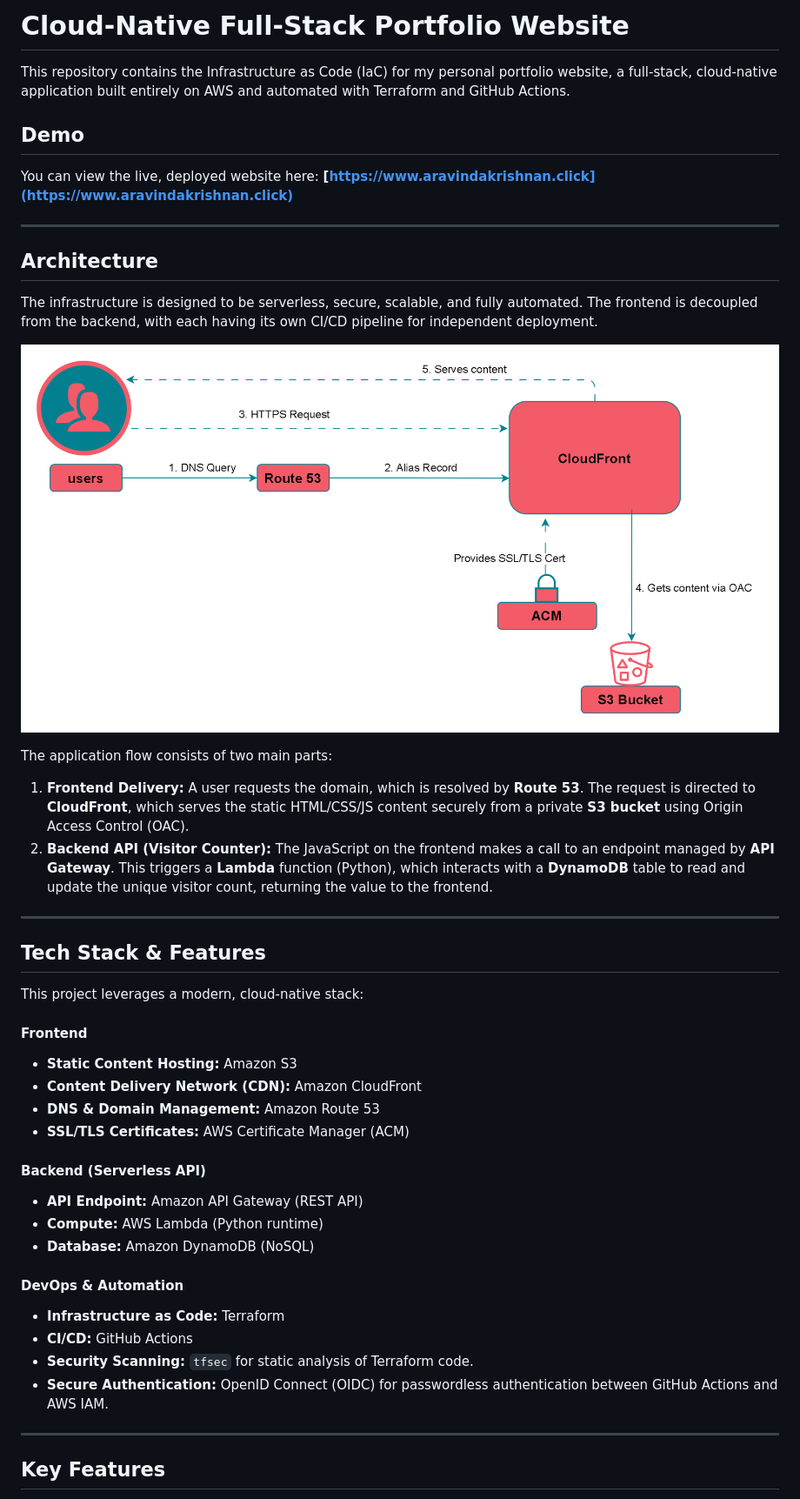
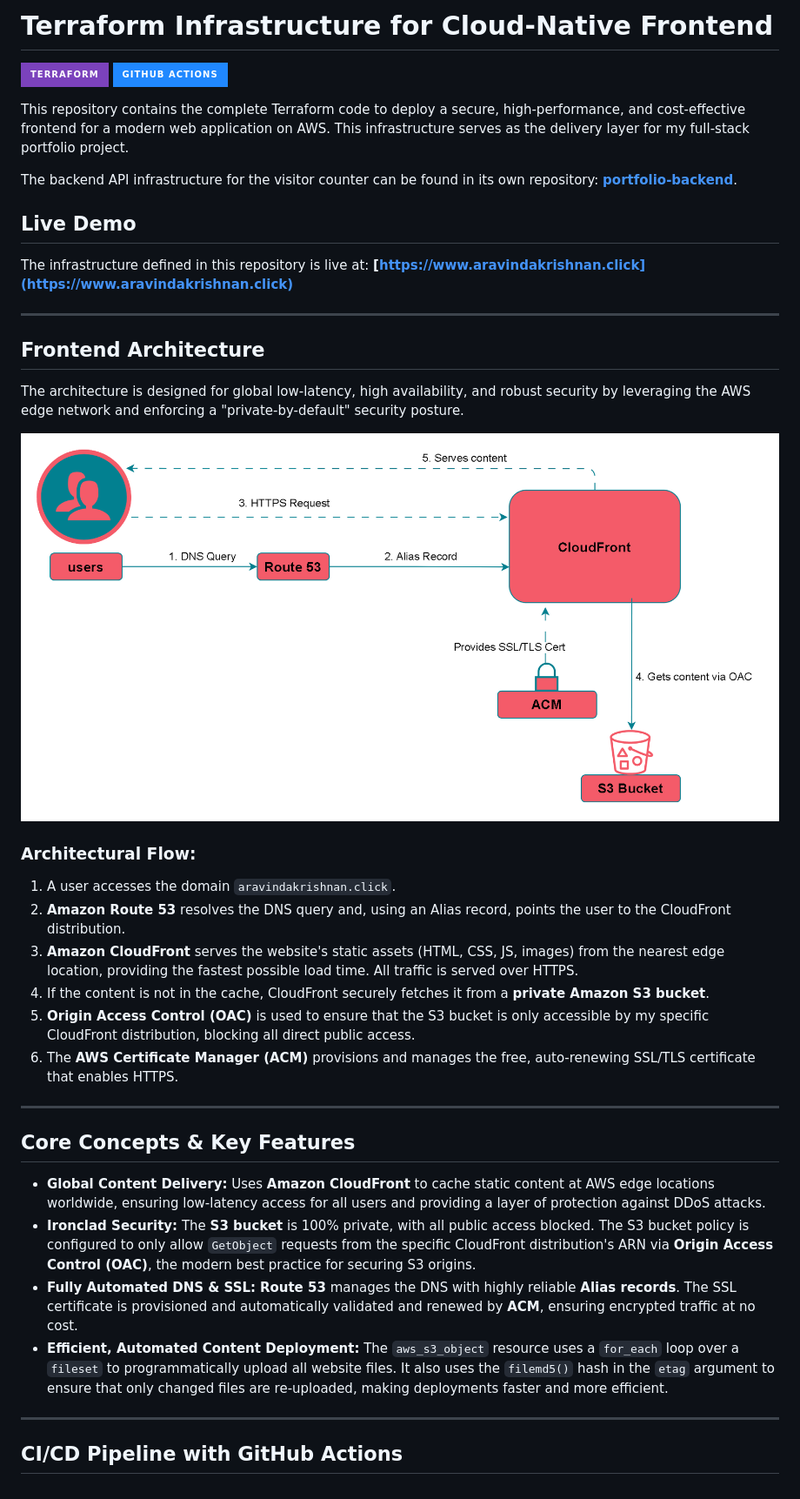
Before and after one commit to arkhiVd/portfolio-frontend, a Markdown page: README.md, the part around the change printed below. Shown: that part at 87% size. Drawn GitHub-style; badges without logos.

```diff
--- a/README.md
+++ b/README.md
@@ -1,14 +1,19 @@
-# Cloud-Native Full-Stack Portfolio Website
+# Terraform Infrastructure for Cloud-Native Frontend
 
-This repository contains the Infrastructure as Code (IaC) for my personal portfolio website, a full-stack, cloud-native application built entirely on AWS and automated with Terraform and GitHub Actions.
+![Terraform](https://img.shields.io/badge/Terraform-7B42BC?style=for-the-badge&logo=terraform&logoColor=white)
+![GitHub Actions](https://img.shields.io/badge/GitHub_Actions-2088FF?style=for-the-badge&logo=github-actions&logoColor=white)
 
-## Demo
+This repository contains the complete Terraform code to deploy a secure, high-performance, and cost-effective frontend for a modern web application on AWS. This infrastructure serves as the delivery layer for my full-stack portfolio project.
 
-You can view the live, deployed website here: **[https://www.aravindakrishnan.click](https://www.aravindakrishnan.click)**
+The backend API infrastructure for the visitor counter can be found in its own repository: **[portfolio-backend](https://github.com/arkhiVd/portfolio-backend)**.
+
+## Live Demo
+
+The infrastructure defined in this repository is live at: **[https://www.aravindakrishnan.click](https://www.aravindakrishnan.click)**
 
 ---
 
-## Architecture
+## Frontend Architecture
 
-The infrastructure is designed to be serverless, secure, scalable, and fully automated. The frontend is decoupled from the backend, with each having its own CI/CD pipeline for independent deployment.
+The architecture is designed for global low-latency, high availability, and robust security by leveraging the AWS edge network and enforcing a "private-by-default" security posture.
 
@@ -16,33 +21,22 @@ The infrastructure is designed to be serverless, secure, scalable, and fully aut
 
-The application flow consists of two main parts:
-
-1.  **Frontend Delivery:** A user requests the domain, which is resolved by **Route 53**. The request is directed to **CloudFront**, which serves the static HTML/CSS/JS content securely from a private **S3 bucket** using Origin Access Control (OAC).
-2.  **Backend API (Visitor Counter):** The JavaScript on the frontend makes a call to an endpoint managed by **API Gateway**. This triggers a **Lambda** function (Python), which interacts with a **DynamoDB** table to read and update the unique visitor count, returning the value to the frontend.
+### Architectural Flow:
+1.  A user accesses the domain `aravindakrishnan.click`.
+2.  **Amazon Route 53** resolves the DNS query and, using an Alias record, points the user to the CloudFront distribution.
+3.  **Amazon CloudFront** serves the website's static assets (HTML, CSS, JS, images) from the nearest edge location, providing the fastest possible load time. All traffic is served over HTTPS.
+4.  If the content is not in the cache, CloudFront securely fetches it from a **private Amazon S3 bucket**.
+5.  **Origin Access Control (OAC)** is used to ensure that the S3 bucket is only accessible by my specific CloudFront distribution, blocking all direct public access.
+6.  The **AWS Certificate Manager (ACM)** provisions and manages the free, auto-renewing SSL/TLS certificate that enables HTTPS.
 
 ---
 
-## Tech Stack & Features
+## Core Concepts & Key Features
 
-This project leverages a modern, cloud-native stack:
-
-#### **Frontend**
-*   **Static Content Hosting:** Amazon S3
-*   **Content Delivery Network (CDN):** Amazon CloudFront
-*   **DNS & Domain Management:** Amazon Route 53
-*   **SSL/TLS Certificates:** AWS Certificate Manager (ACM)
-
-#### **Backend (Serverless API)**
-*   **API Endpoint:** Amazon API Gateway (REST API)
-*   **Compute:** AWS Lambda (Python runtime)
-*   **Database:** Amazon DynamoDB (NoSQL)
-
-#### **DevOps & Automation**
-*   **Infrastructure as Code:** Terraform
-*   **CI/CD:** GitHub Actions
-*   **Security Scanning:** `tfsec` for static analysis of Terraform code.
-*   **Secure Authentication:** OpenID Connect (OIDC) for passwordless authentication between GitHub Actions and AWS IAM.
+*   **Global Content Delivery:** Uses **Amazon CloudFront** to cache static content at AWS edge locations worldwide, ensuring low-latency access for all users and providing a layer of protection against DDoS attacks.
+*   **Ironclad Security:** The **S3 bucket** is 100% private, with all public access blocked. The S3 bucket policy is configured to only allow `GetObject` requests from the specific CloudFront distribution's ARN via **Origin Access Control (OAC)**, the modern best practice for securing S3 origins.
+*   **Fully Automated DNS & SSL:** **Route 53** manages the DNS with highly reliable **Alias records**. The SSL certificate is provisioned and automatically validated and renewed by **ACM**, ensuring encrypted traffic at no cost.
+*   **Efficient, Automated Content Deployment:** The `aws_s3_object` resource uses a `for_each` loop over a `fileset` to programmatically upload all website files. It also uses the `filemd5()` hash in the `etag` argument to ensure that only changed files are re-uploaded, making deployments faster and more efficient.
 
 ---
 
-## Key Features
+## CI/CD Pipeline with GitHub Actions
 
```
Also changed, not shown: other parts of README.md (+34 -24 lines).
